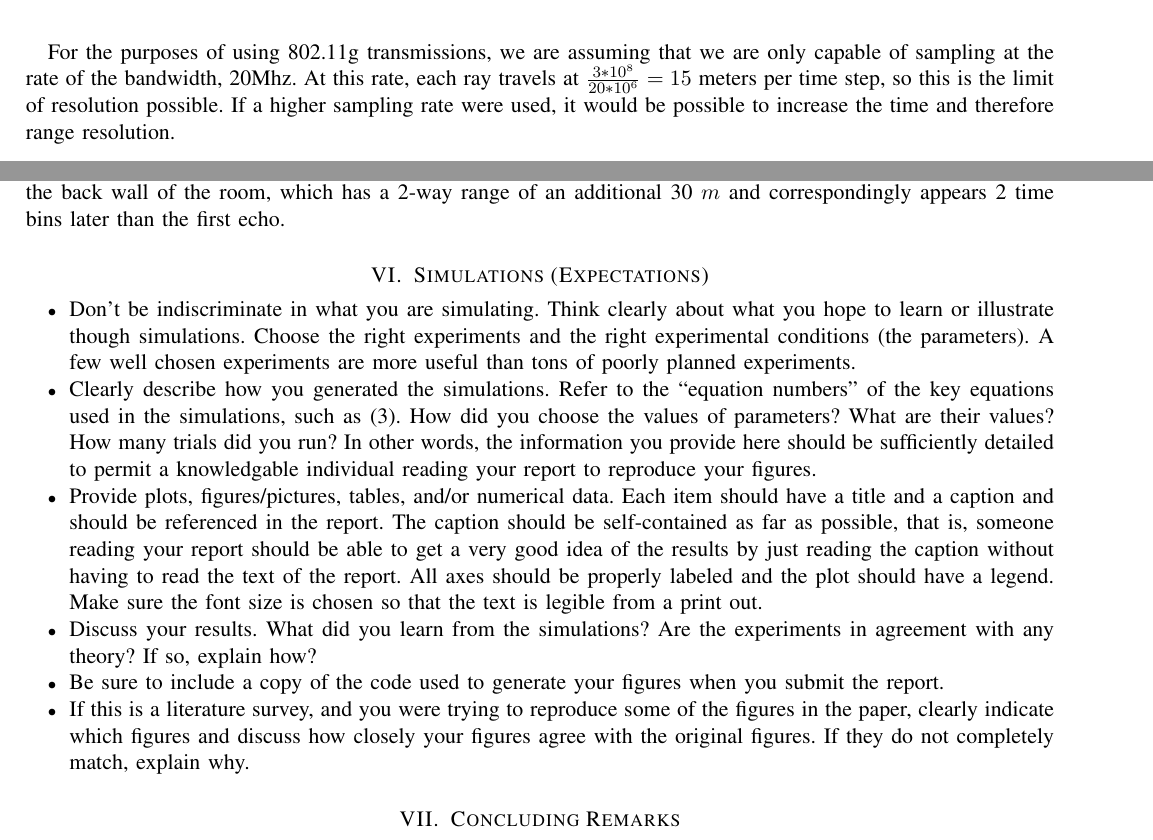
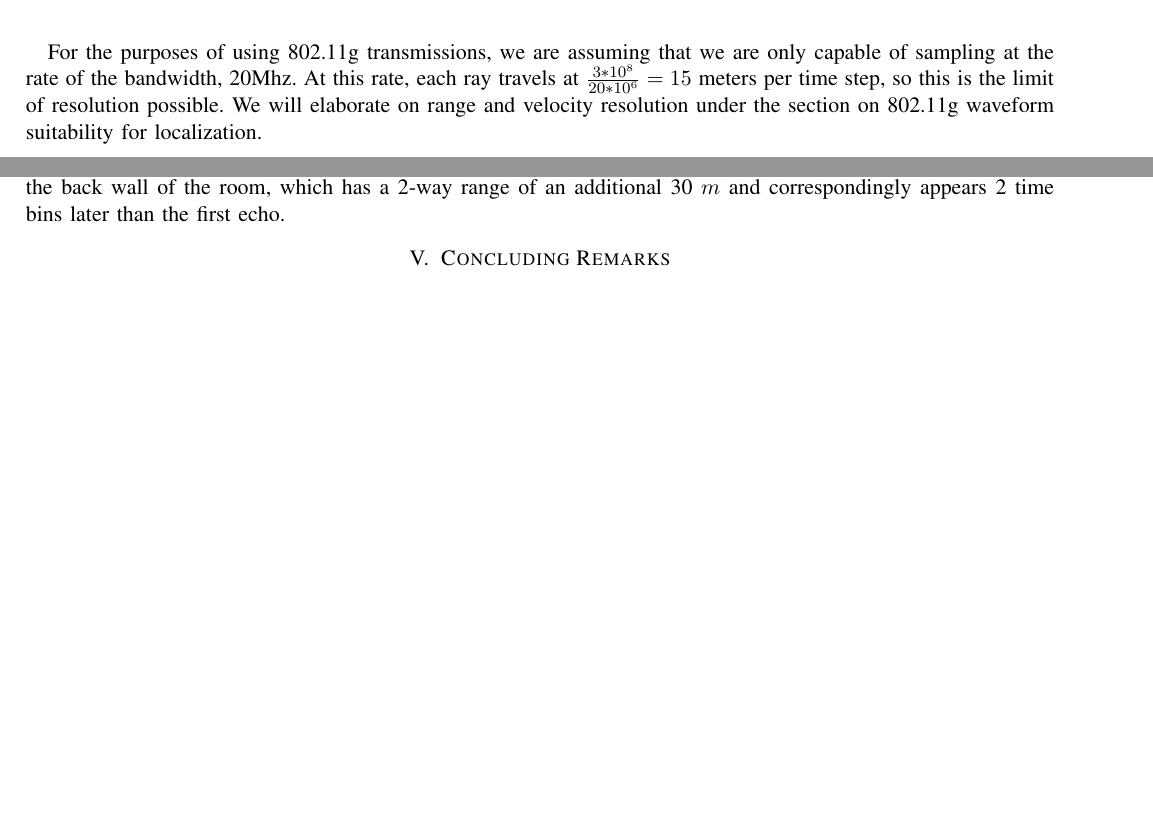
Before and after one commit to USRPMAN/wifi-radar, a LaTeX paper (report.tex): two parts of pages 4 and 10 of 13 before the commit and two parts of pages 4 and 12 of 12 after it, joined at a grey line, cut so that both start at the same text, the shorter picture padded with empty space. Compiled offline with pdfLaTeX.

Commit message:
new stuff

```diff
--- a/report.tex
+++ b/report.tex
@@ -1,13 +1,14 @@
 \documentclass[article,11pt,onecolumn,final]{IEEEtran}
 \usepackage{epsfig,latexsym,amsfonts,amsmath,amssymb,verbatim,cite,mathrsfs}
 \usepackage{graphicx}
+\usepackage{float}
 \usepackage[dvips]{color}
 
 \newtheorem{theorem}{Theorem}
 
 \title{Passive Bistatic Radar using WiFi for Indoor Localization}
 
-\author{\IEEEauthorblockN{Alexander and Ernest (TODO last names)}  \\
+\author{\IEEEauthorblockN{Alexander Tooke and Ernest Carozza}  \\
 \IEEEauthorblockA{Department of Electrical and Computer Engineering\\
 Boston University
 }}
@@ -135,7 +136,7 @@ The selection of time step sizes (corresponding to sampling rate) determines the
 \label{fig:Impulse Response}
 \end{figure}
 
-For the purposes of using 802.11g transmissions, we are assuming that we are only capable of sampling at the rate of the bandwidth, 20Mhz. At this rate, each ray travels at $\frac{3*10^8}{20*10^6} = 15$ meters per time step, so this is the limit of resolution possible. If a higher sampling rate were used, it would be possible to increase the time and therefore range resolution.
+For the purposes of using 802.11g transmissions, we are assuming that we are only capable of sampling at the rate of the bandwidth, 20Mhz. At this rate, each ray travels at $\frac{3*10^8}{20*10^6} = 15$ meters per time step, so this is the limit of resolution possible. We will elaborate on range and velocity resolution under the section on 802.11g waveform suitability for localization.
 
 \subsection{Data Generation}
 To perform the full simulation, the time varing channel impuse response is generated over the course of one second while sampling at 20MHz. To save computation time in simulation, $h_l$ is assumed to be constant for some period and is recomputed again. Experimentally, recomputing $h_l$ every $4 \mu s$, or 800 samples at 20 MHz yielded good results while speeding up computation by a factor of 800. Also, the number of time steps and corresponding taps was limited to save computation time. For example, if most of the information arrives in the first 5 time steps, the simulation may stop after 8 time steps. In this case, sampling $h_l[m]$ at 20Mhz for 1 second, using first 8 taps, holding constant for $4 \mu s$, results in a 25000x8 matrix for $h_l[m]$.
@@ -312,42 +292,6 @@ The second scenario as seen in figures ~\ref{fig:sim2} and ~\ref{fig:rdm2} has t
 
 This scenario has the transmitter and target inside a 40x30 $m^2$ room with its left corner at $[0, 0]$, the transmitter positioned at $[20, 1]$, the target positioned at $[20, 15]$ and moving at $-2 m/s$ in the $y$-direction, and the receiver positioned outside the room at $[20, -5]$. The expected two-way range in this case would be approximately 34 $m$ and would shrink to 30 $m$ after 1 second. Given our velocity spacing per bin, we expect the target to appear in Doppler bin -16 ($-2 / 0.125$). Given the 30 $m$ range, this means the target should appear 2 time delay bins following the direct path signal. Additionally, given the multipath environment, we see a weaker, Doppler-spread echo off of the back wall of the room, which has a 2-way range of an additional 30 $m$ and correspondingly appears 2 time bins later than the first echo.
 
-\section{Simulations (Expectations)}
-
-\begin{itemize}
-\item Don't be indiscriminate in what
-you are simulating. Think clearly about what you hope to learn or
-illustrate though simulations. Choose the right experiments and the
-right experimental conditions (the parameters). A few well chosen experiments
-are more useful than tons of poorly planned experiments.
-
-\item Clearly describe how you generated the simulations. Refer to the ``equation numbers'' of the key equations used in the simulations, such as~\eqref{e:capacity}.
- How did you choose
-the values of parameters? What are their values? How many
-trials did you run? In other words, the information you
-provide here should be sufficiently detailed to permit a knowledgable
-individual reading your report to reproduce your figures.
-
-\item Provide plots, figures/pictures,
-tables, and/or numerical data. Each item should have a title and a
-caption and should be referenced in the report. The caption should be
-self-contained as far as possible, that is, someone reading your
-report should be able to get a very good idea of the results by just
-reading the caption without having to read the text of the
-report. All axes should be properly
-labeled and the plot should have a legend. Make sure the font size is chosen so that the
-text is legible from a print out.
-
-\item Discuss your results. What did you learn from the
-simulations? Are the experiments in agreement with any theory? If so,
-explain how?
-
-\item Be sure to include a copy of the code used to generate your figures when you submit the report.
-
-\item If this is a literature survey, and you were trying to reproduce some of the figures in the paper, clearly indicate which figures and discuss how closely your figures agree with the original figures. If they do not completely match, explain why.
-
-\end{itemize}
-
 \section{Concluding Remarks}
 This study has shown the feasibility of detecting the position and movement of a indoor target using bistatic
 radar techniques. The approach consisted of modeling the indoor channel using ray tracing, being sure to
```
Also changed, not shown: report.tex (28 more changed lines).
